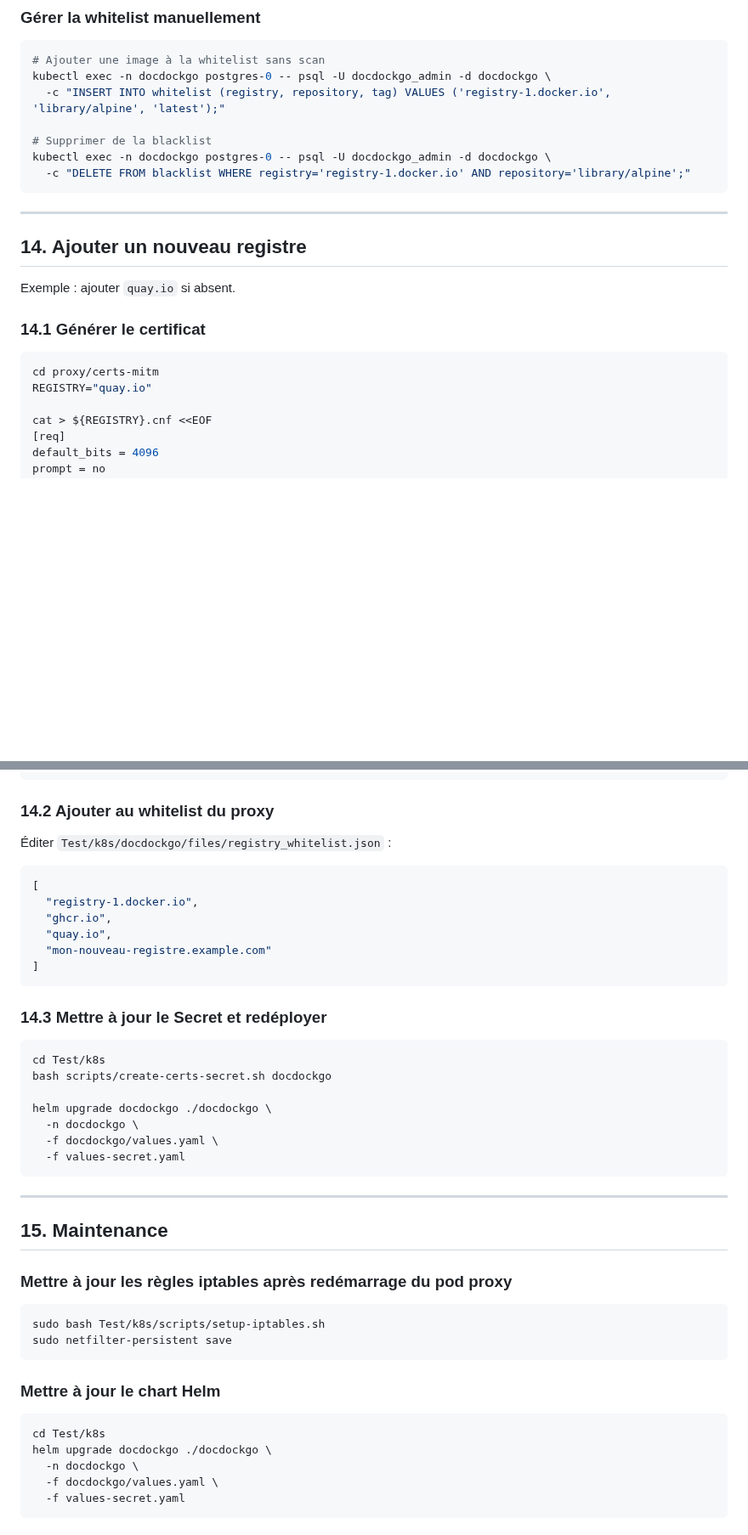
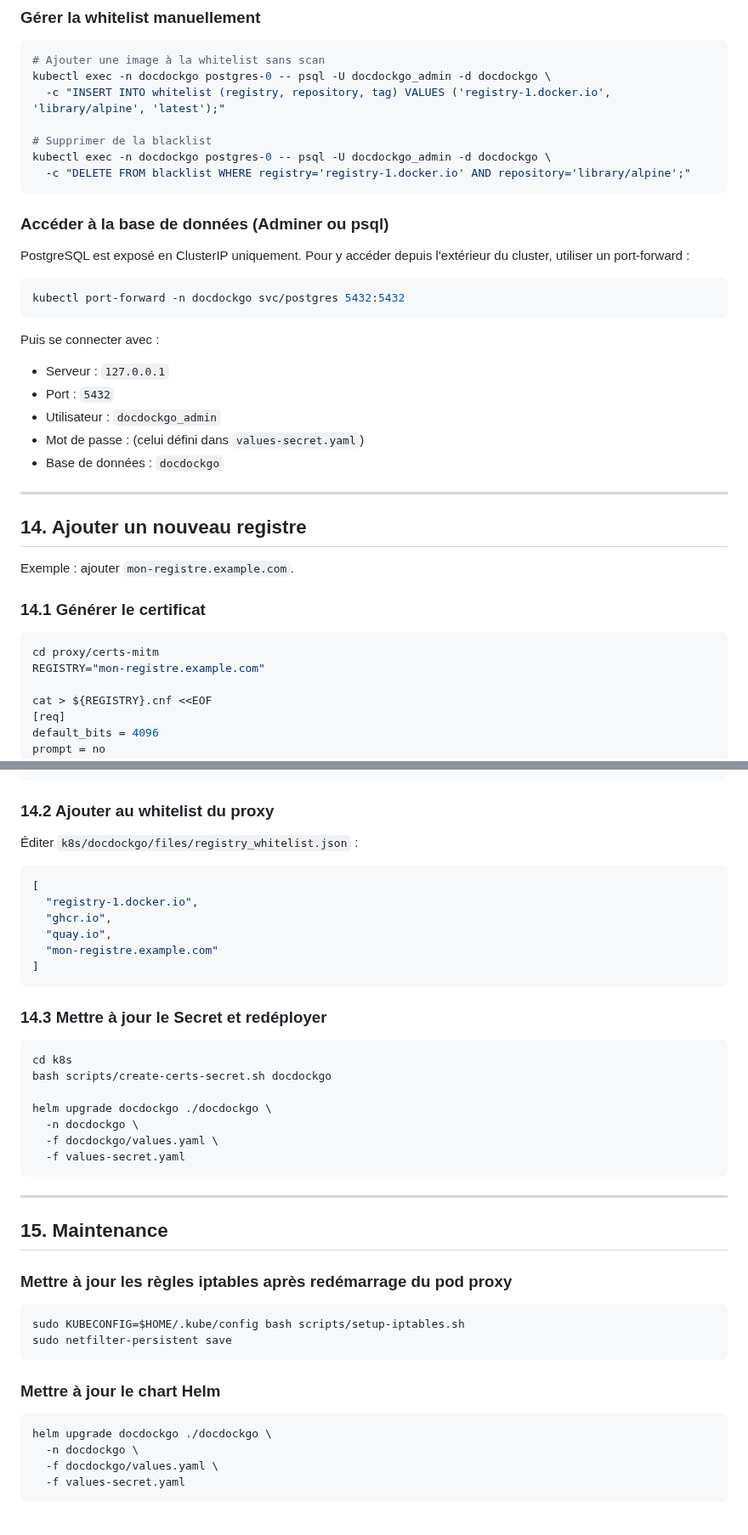
Before and after one commit to Ritsch-Hugo/DockDockGo, a Markdown page: k8s/INSTALLATION.md, 2 parts joined by grey strips. Shown at 85% size. Drawn GitHub-style; blank space fills up the shorter version.

````diff
--- a/k8s/INSTALLATION.md
+++ b/k8s/INSTALLATION.md
@@ -448,17 +488,32 @@ kubectl exec -n docdockgo postgres-0 -- psql -U docdockgo_admin -d docdockgo \
   -c "DELETE FROM blacklist WHERE registry='registry-1.docker.io' AND repository='library/alpine';"
 ```
 
+### Accéder à la base de données (Adminer ou psql)
+
+PostgreSQL est exposé en ClusterIP uniquement. Pour y accéder depuis l'extérieur du cluster, utiliser un port-forward :
+
+```bash
+kubectl port-forward -n docdockgo svc/postgres 5432:5432
+```
+
+Puis se connecter avec :
+- Serveur : `127.0.0.1`
+- Port : `5432`
+- Utilisateur : `docdockgo_admin`
+- Mot de passe : (celui défini dans `values-secret.yaml`)
+- Base de données : `docdockgo`
+
 ---
 
 ## 14. Ajouter un nouveau registre
 
-Exemple : ajouter `quay.io` si absent.
+Exemple : ajouter `mon-registre.example.com`.
 
 ### 14.1 Générer le certificat
 
 ```bash
 cd proxy/certs-mitm
-REGISTRY="quay.io"
+REGISTRY="mon-registre.example.com"
 
 cat > ${REGISTRY}.cnf <<EOF
 [req]
@@ -487,21 +542,21 @@ openssl x509 -req -in ${REGISTRY}.csr -CA myca.crt -CAkey myca.key \
 
 ### 14.2 Ajouter au whitelist du proxy
 
-Éditer `Test/k8s/docdockgo/files/registry_whitelist.json` :
+Éditer `k8s/docdockgo/files/registry_whitelist.json` :
 
 ```json
 [
   "registry-1.docker.io",
   "ghcr.io",
   "quay.io",
-  "mon-nouveau-registre.example.com"
+  "mon-registre.example.com"
 ]
 ```
 
 ### 14.3 Mettre à jour le Secret et redéployer
 
 ```bash
-cd Test/k8s
+cd k8s
 bash scripts/create-certs-secret.sh docdockgo
 
 helm upgrade docdockgo ./docdockgo \
@@ -517,14 +572,13 @@ helm upgrade docdockgo ./docdockgo \
 ### Mettre à jour les règles iptables après redémarrage du pod proxy
 
 ```bash
-sudo bash Test/k8s/scripts/setup-iptables.sh
+sudo KUBECONFIG=$HOME/.kube/config bash scripts/setup-iptables.sh
 sudo netfilter-persistent save
 ```
 
 ### Mettre à jour le chart Helm
 
 ```bash
-cd Test/k8s
 helm upgrade docdockgo ./docdockgo \
   -n docdockgo \
   -f docdockgo/values.yaml \
````
Also changed, not shown: other parts of k8s/INSTALLATION.md (+87 -47 lines).
